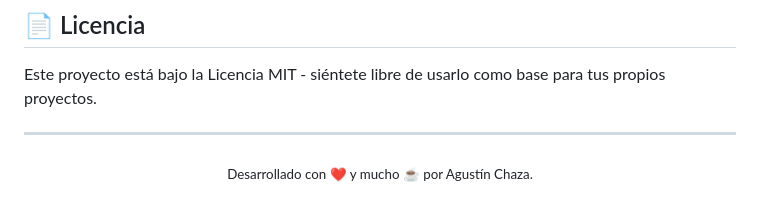
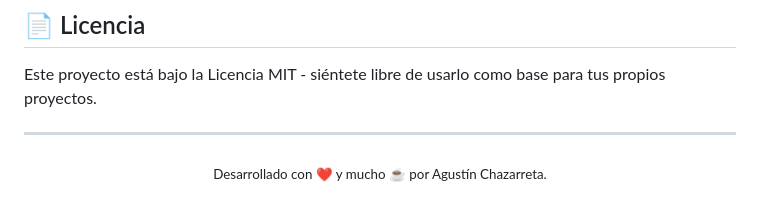
Before and after one commit to aguschazaaa-sudo/tie-break, a Markdown page: README.md, the part around the change. GitHub-like rendering.

Commit message:
docs: correct author surname in footer

```diff
--- a/README.md
+++ b/README.md
@@ -131,5 +131,5 @@ Este proyecto está bajo la Licencia MIT - siéntete libre de usarlo como base p
 ---
 
 <p align="center">
-  <sub>Desarrollado con ❤️ y mucho ☕ por Agustín Chaza.</sub>
+  <sub>Desarrollado con ❤️ y mucho ☕ por Agustín Chazarreta.</sub>
 </p>
```
